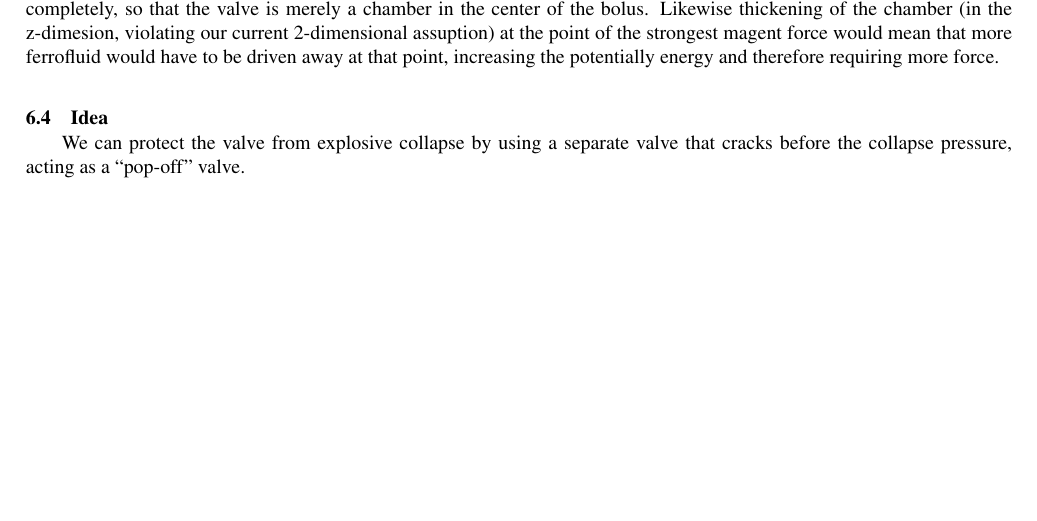
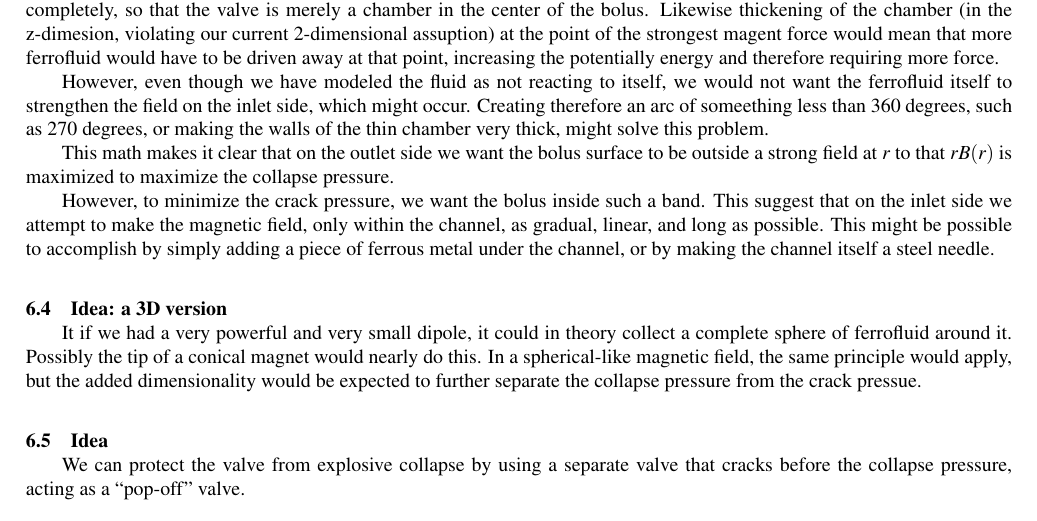
Before and after one commit to PubInv/ferrofluidcheckvalve, a LaTeX document (doc/EnergyMinimization/asme2ej.tex): part of page 8 of 10 before the commit and part of page 8 of 11 after it, cut so that both start at the same text, the shorter picture padded with empty space. Compiled offline with pdfLaTeX.

Commit message:
adding an idea

```diff
--- a/doc/EnergyMinimization/asme2ej.tex
+++ b/doc/EnergyMinimization/asme2ej.tex
@@ -685,6 +685,32 @@ magent force would mean that more ferrofluid would have to be driven
 away at that point, increasing the potentially energy and therefore
 requiring more force.
 
+However, even though we have modeled the fluid as not reacting to itself,
+we would not want the ferrofluid itself
+to strengthen the field on the inlet side, which might occur. Creating
+therefore an arc of someething less than 360 degrees, such as 270 degrees,
+or making the walls of the thin chamber very thick, might solve this problem.
+
+This math makes it clear that on the outlet side we want the
+bolus surface to be outside a strong field at $r$ to that $r B(r)$ is
+maximized to maximize the collapse pressure.
+
+However, to minimize the crack pressure, we want the bolus inside
+such a band.  This suggest that on the inlet side we attempt to make
+the magnetic field, only within the channel, as gradual, linear, and
+long as possible. This might be possible to accomplish by simply adding
+a piece of ferrous metal under the channel, or by making the channel
+itself a steel needle.
+
+\subsection{Idea: a 3D version}
+
+It if we had a very powerful and very small dipole, it could in theory
+collect a complete sphere of ferrofluid around it. Possibly the tip
+of a conical magnet would nearly do this.
+In a spherical-like magnetic field, the same principle would
+apply, but the added dimensionality would be expected to further
+separate the collapse pressure from the crack pressue.
+
 \subsection{Idea}
 
 We can protect the valve from explosive collapse by using a separate
```
Also changed, not shown: doc/EnergyMinimization/asme2ej.pdf.
